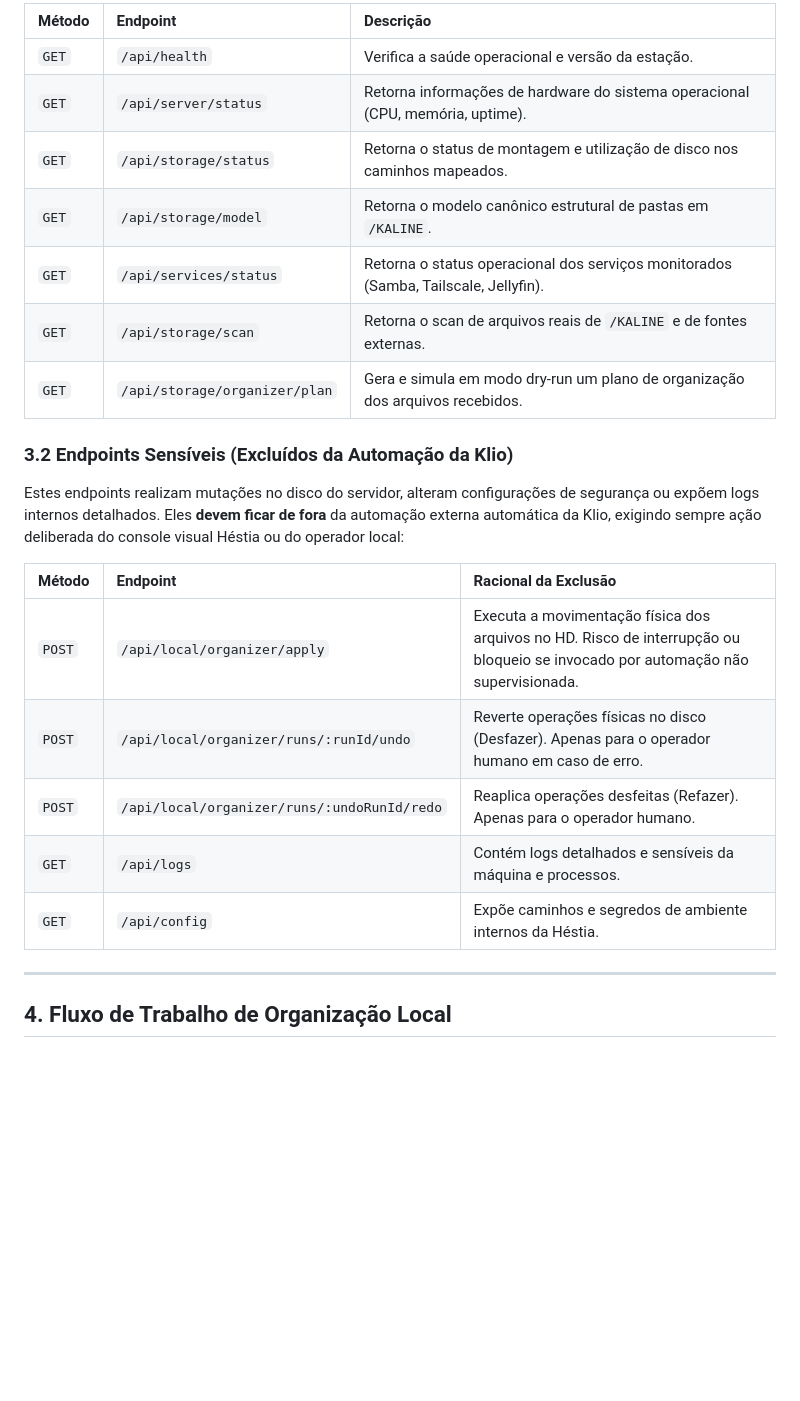
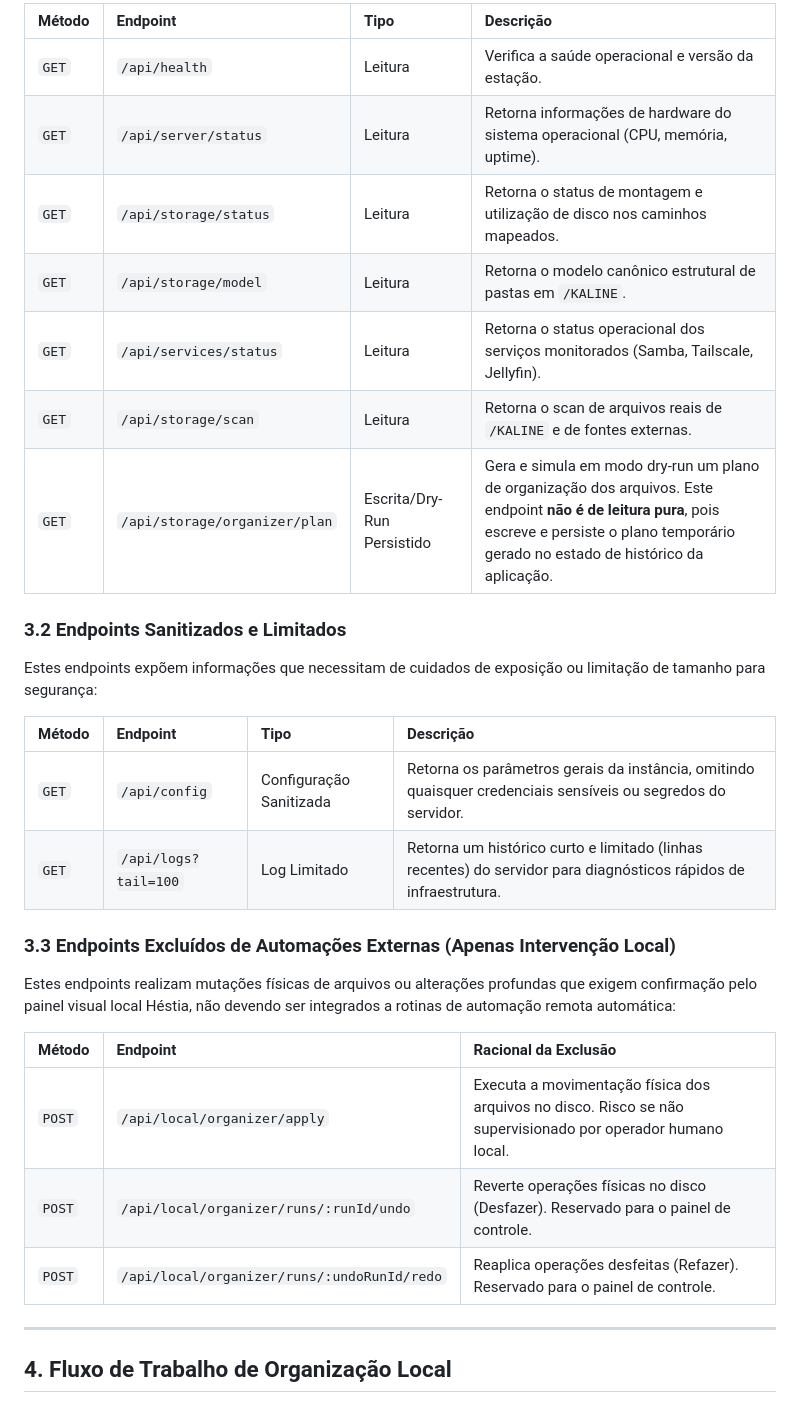
Before and after one commit to Tonyus-dev/hestia, a Markdown page: docs/architecture/HESTIA_KLIO_CONTRACT.md, the part around one of its changes. Rendered like a GitHub page; blank space fills up the shorter version.

```diff
--- a/docs/architecture/HESTIA_KLIO_CONTRACT.md
+++ b/docs/architecture/HESTIA_KLIO_CONTRACT.md
@@ -36,24 +48,30 @@ Estes endpoints são seguros, informativos, idempotentes e podem ser consultados
 
-| Método | Endpoint | Descrição |
-| :--- | :--- | :--- |
-| `GET` | `/api/health` | Verifica a saúde operacional e versão da estação. |
-| `GET` | `/api/server/status` | Retorna informações de hardware do sistema operacional (CPU, memória, uptime). |
-| `GET` | `/api/storage/status` | Retorna o status de montagem e utilização de disco nos caminhos mapeados. |
-| `GET` | `/api/storage/model` | Retorna o modelo canônico estrutural de pastas em `/KALINE`. |
-| `GET` | `/api/services/status` | Retorna o status operacional dos serviços monitorados (Samba, Tailscale, Jellyfin). |
-| `GET` | `/api/storage/scan` | Retorna o scan de arquivos reais de `/KALINE` e de fontes externas. |
-| `GET` | `/api/storage/organizer/plan` | Gera e simula em modo dry-run um plano de organização dos arquivos recebidos. |
+| Método | Endpoint | Tipo | Descrição |
+| :--- | :--- | :--- | :--- |
+| `GET` | `/api/health` | Leitura | Verifica a saúde operacional e versão da estação. |
+| `GET` | `/api/server/status` | Leitura | Retorna informações de hardware do sistema operacional (CPU, memória, uptime). |
+| `GET` | `/api/storage/status` | Leitura | Retorna o status de montagem e utilização de disco nos caminhos mapeados. |
+| `GET` | `/api/storage/model` | Leitura | Retorna o modelo canônico estrutural de pastas em `/KALINE`. |
+| `GET` | `/api/services/status` | Leitura | Retorna o status operacional dos serviços monitorados (Samba, Tailscale, Jellyfin). |
+| `GET` | `/api/storage/scan` | Leitura | Retorna o scan de arquivos reais de `/KALINE` e de fontes externas. |
+| `GET` | `/api/storage/organizer/plan` | Escrita/Dry-Run Persistido | Gera e simula em modo dry-run um plano de organização dos arquivos. Este endpoint **não é de leitura pura**, pois escreve e persiste o plano temporário gerado no estado de histórico da aplicação. |
 
-### 3.2 Endpoints Sensíveis (Excluídos da Automação da Klio)
-Estes endpoints realizam mutações no disco do servidor, alteram configurações de segurança ou expõem logs internos detalhados. Eles **devem ficar de fora** da automação externa automática da Klio, exigindo sempre ação deliberada do console visual Héstia ou do operador local:
+### 3.2 Endpoints Sanitizados e Limitados
+Estes endpoints expõem informações que necessitam de cuidados de exposição ou limitação de tamanho para segurança:
+
+| Método | Endpoint | Tipo | Descrição |
+| :--- | :--- | :--- | :--- |
+| `GET` | `/api/config` | Configuração Sanitizada | Retorna os parâmetros gerais da instância, omitindo quaisquer credenciais sensíveis ou segredos do servidor. |
+| `GET` | `/api/logs?tail=100` | Log Limitado | Retorna um histórico curto e limitado (linhas recentes) do servidor para diagnósticos rápidos de infraestrutura. |
+
+### 3.3 Endpoints Excluídos de Automações Externas (Apenas Intervenção Local)
+Estes endpoints realizam mutações físicas de arquivos ou alterações profundas que exigem confirmação pelo painel visual local Héstia, não devendo ser integrados a rotinas de automação remota automática:
 
 | Método | Endpoint | Racional da Exclusão |
 | :--- | :--- | :--- |
-| `POST` | `/api/local/organizer/apply` | Executa a movimentação física dos arquivos no HD. Risco de interrupção ou bloqueio se invocado por automação não supervisionada. |
-| `POST` | `/api/local/organizer/runs/:runId/undo` | Reverte operações físicas no disco (Desfazer). Apenas para o operador humano em caso de erro. |
-| `POST` | `/api/local/organizer/runs/:undoRunId/redo` | Reaplica operações desfeitas (Refazer). Apenas para o operador humano. |
-| `GET` | `/api/logs` | Contém logs detalhados e sensíveis da máquina e processos. |
-| `GET` | `/api/config` | Expõe caminhos e segredos de ambiente internos da Héstia. |
+| `POST` | `/api/local/organizer/apply` | Executa a movimentação física dos arquivos no disco. Risco se não supervisionado por operador humano local. |
+| `POST` | `/api/local/organizer/runs/:runId/undo` | Reverte operações físicas no disco (Desfazer). Reservado para o painel de controle. |
+| `POST` | `/api/local/organizer/runs/:undoRunId/redo` | Reaplica operações desfeitas (Refazer). Reservado para o painel de controle. |
 
 ---
 
```
Also changed, not shown: other parts of docs/architecture/HESTIA_KLIO_CONTRACT.md (+38 -25 lines), README.md (+1 -1 lines).
